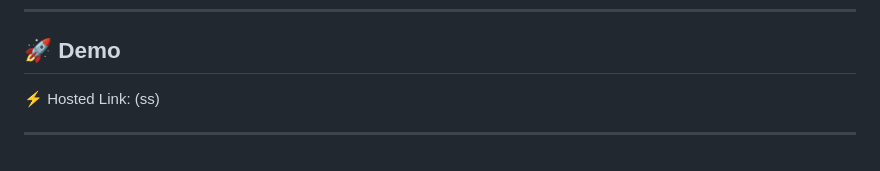
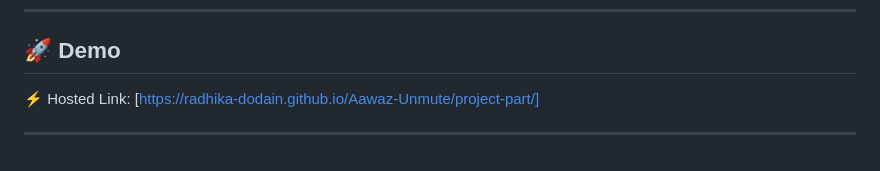
Before and after one commit to Radhika-dodain/Aawaz-Unmute, a Markdown page: README.md, the part around the change. GitHub-like rendering.

```diff
--- a/README.md
+++ b/README.md
@@ -77,6 +77,6 @@ In India, deeply rooted stigmas around menstruation, mental health, hygiene and
 ## 🚀 Demo
 
 ⚡ Hosted Link:
-(ss)
+[https://radhika-dodain.github.io/Aawaz-Unmute/project-part/]
 
 ---
```
